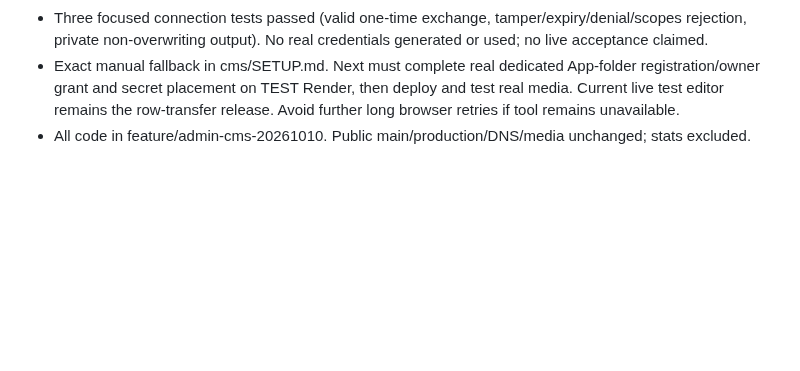
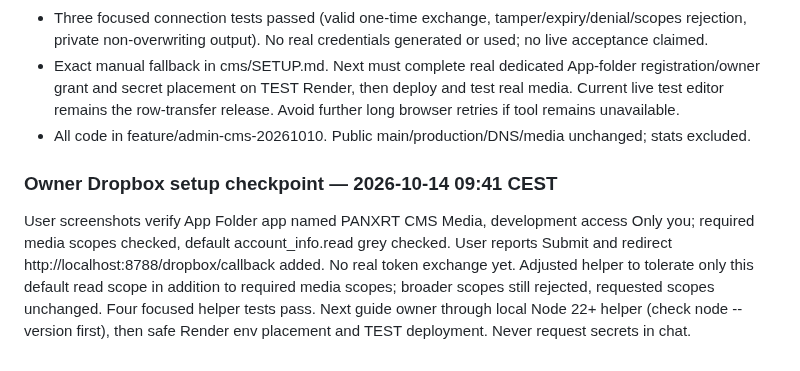
Before and after one commit to Panxrt/Panxrt.github.io, a Markdown page: ADMIN_HANDOFF.md, the part around the change. Rendered like a GitHub page; blank space fills up the shorter version.

Commit message:
Handle default Dropbox read scope and record owner setup

```diff
--- a/ADMIN_HANDOFF.md
+++ b/ADMIN_HANDOFF.md
@@ -806,3 +806,6 @@ Media: inspected current runtime interface; Uploads remains an honest URL-only p
 - Three focused connection tests passed (valid one-time exchange, tamper/expiry/denial/scopes rejection, private non-overwriting output). No real credentials generated or used; no live acceptance claimed.
 - Exact manual fallback in cms/SETUP.md. Next must complete real dedicated App-folder registration/owner grant and secret placement on TEST Render, then deploy and test real media. Current live test editor remains the row-transfer release. Avoid further long browser retries if tool remains unavailable.
 - All code in feature/admin-cms-20261010. Public main/production/DNS/media unchanged; stats excluded.
+
+### Owner Dropbox setup checkpoint — 2026-10-14 09:41 CEST
+User screenshots verify App Folder app named PANXRT CMS Media, development access Only you; required media scopes checked, default account_info.read grey checked. User reports Submit and redirect http://localhost:8788/dropbox/callback added. No real token exchange yet. Adjusted helper to tolerate only this default read scope in addition to required media scopes; broader scopes still rejected, requested scopes unchanged. Four focused helper tests pass. Next guide owner through local Node 22+ helper (check node --version first), then safe Render env placement and TEST deployment. Never request secrets in chat.
```
